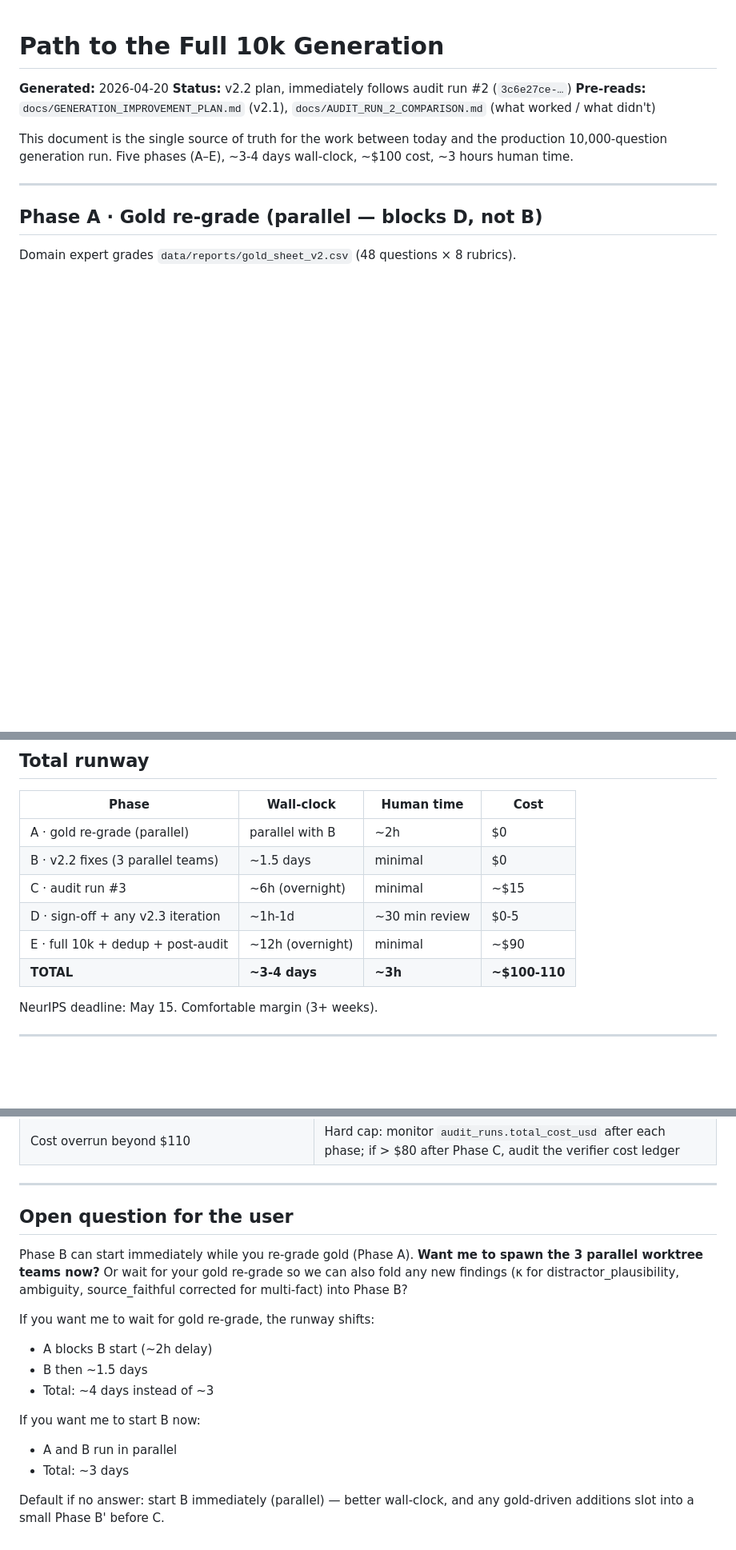
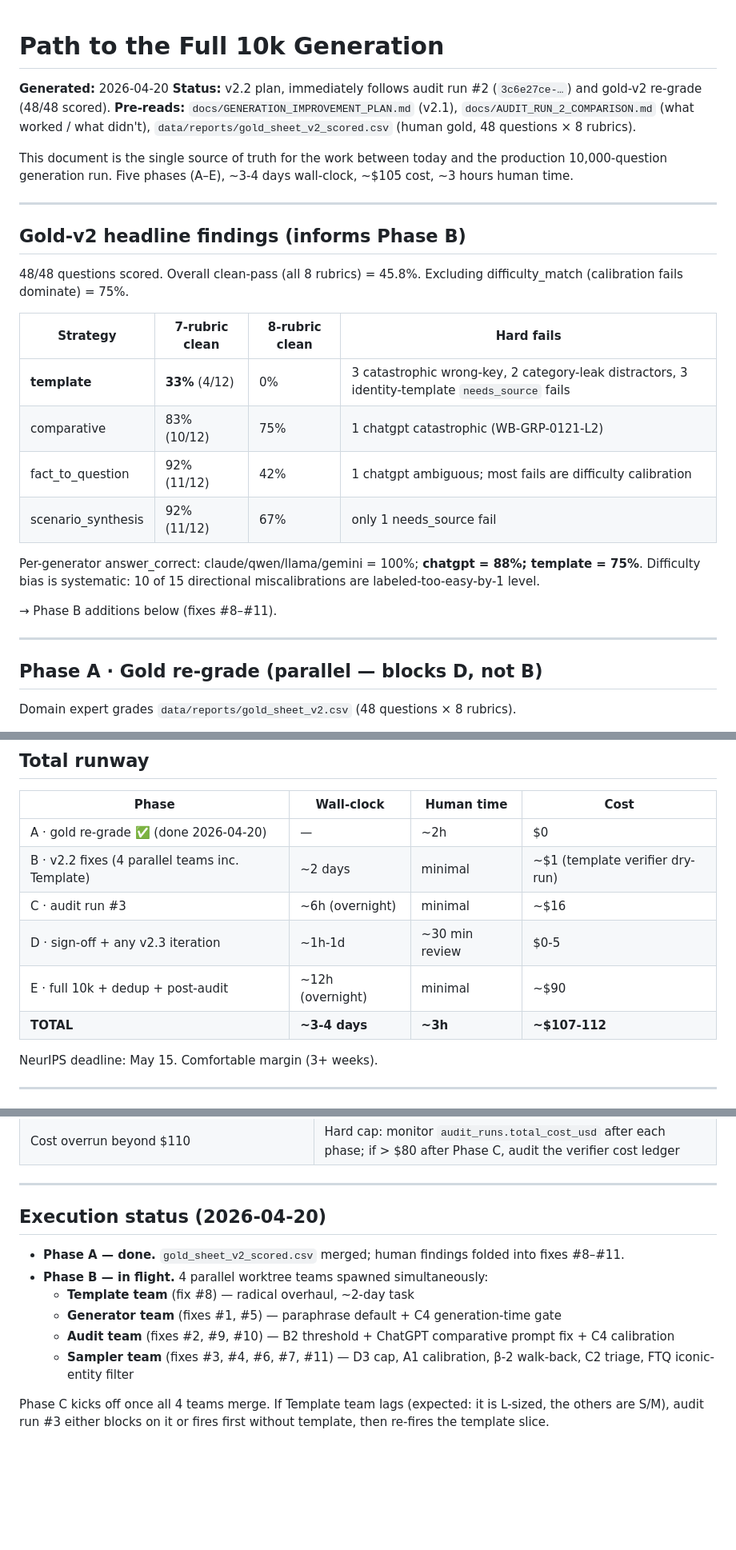
Before and after one commit to nikitahudov/oenobench, a Markdown page: docs/PATH_TO_10K.md, 3 parts joined by grey strips. Shown at 80% size. GitHub-like rendering; blank space fills up the shorter version.

```diff
--- a/docs/PATH_TO_10K.md
+++ b/docs/PATH_TO_10K.md
@@ -1,10 +1,27 @@
 # Path to the Full 10k Generation
 
 **Generated:** 2026-04-20
-**Status:** v2.2 plan, immediately follows audit run #2 (`3c6e27ce-…`)
-**Pre-reads:** `docs/GENERATION_IMPROVEMENT_PLAN.md` (v2.1), `docs/AUDIT_RUN_2_COMPARISON.md` (what worked / what didn't)
+**Status:** v2.2 plan, immediately follows audit run #2 (`3c6e27ce-…`) and gold-v2 re-grade (48/48 scored).
+**Pre-reads:** `docs/GENERATION_IMPROVEMENT_PLAN.md` (v2.1), `docs/AUDIT_RUN_2_COMPARISON.md` (what worked / what didn't), `data/reports/gold_sheet_v2_scored.csv` (human gold, 48 questions × 8 rubrics).
 
-This document is the single source of truth for the work between today and the production 10,000-question generation run. Five phases (A–E), ~3-4 days wall-clock, ~$100 cost, ~3 hours human time.
+This document is the single source of truth for the work between today and the production 10,000-question generation run. Five phases (A–E), ~3-4 days wall-clock, ~$105 cost, ~3 hours human time.
+
+---
+
+## Gold-v2 headline findings (informs Phase B)
+
+48/48 questions scored. Overall clean-pass (all 8 rubrics) = 45.8%. Excluding difficulty_match (calibration fails dominate) = 75%.
+
+| Strategy | 7-rubric clean | 8-rubric clean | Hard fails |
+|---|---|---|---|
+| **template** | **33%** (4/12) | 0% | 3 catastrophic wrong-key, 2 category-leak distractors, 3 identity-template `needs_source` fails |
+| comparative | 83% (10/12) | 75% | 1 chatgpt catastrophic (WB-GRP-0121-L2) |
+| fact_to_question | 92% (11/12) | 42% | 1 chatgpt ambiguous; most fails are difficulty calibration |
+| scenario_synthesis | 92% (11/12) | 67% | only 1 needs_source fail |
+
+Per-generator answer_correct: claude/qwen/llama/gemini = 100%; **chatgpt = 88%; template = 75%**. Difficulty bias is systematic: 10 of 15 directional miscalibrations are labeled-too-easy-by-1 level.
+
+→ Phase B additions below (fixes #8–#11).
 
 ---
 
@@ -142,12 +194,12 @@ If post-run audit (`audit_full_v1`) hits all gates → ship the dataset. If any
 
 | Phase | Wall-clock | Human time | Cost |
 |---|---|---|---|
-| A · gold re-grade (parallel) | parallel with B | ~2h | $0 |
-| B · v2.2 fixes (3 parallel teams) | ~1.5 days | minimal | $0 |
-| C · audit run #3 | ~6h (overnight) | minimal | ~$15 |
+| A · gold re-grade ✅ (done 2026-04-20) | — | ~2h | $0 |
+| B · v2.2 fixes (4 parallel teams inc. Template) | ~2 days | minimal | ~$1 (template verifier dry-run) |
+| C · audit run #3 | ~6h (overnight) | minimal | ~$16 |
 | D · sign-off + any v2.3 iteration | ~1h-1d | ~30 min review | $0-5 |
 | E · full 10k + dedup + post-audit | ~12h (overnight) | minimal | ~$90 |
-| **TOTAL** | **~3-4 days** | **~3h** | **~$100-110** |
+| **TOTAL** | **~3-4 days** | **~3h** | **~$107-112** |
 
 NeurIPS deadline: May 15. Comfortable margin (3+ weeks).
 
@@ -166,17 +218,13 @@ NeurIPS deadline: May 15. Comfortable margin (3+ weeks).
 
 ---
 
-## Open question for the user
+## Execution status (2026-04-20)
 
-Phase B can start immediately while you re-grade gold (Phase A). **Want me to spawn the 3 parallel worktree teams now?** Or wait for your gold re-grade so we can also fold any new findings (κ for distractor_plausibility, ambiguity, source_faithful corrected for multi-fact) into Phase B?
+- **Phase A — done.** `gold_sheet_v2_scored.csv` merged; human findings folded into fixes #8–#11.
+- **Phase B — in flight.** 4 parallel worktree teams spawned simultaneously:
+  - **Template team** (fix #8) — radical overhaul, ~2-day task
+  - **Generator team** (fixes #1, #5) — paraphrase default + C4 generation-time gate
+  - **Audit team** (fixes #2, #9, #10) — B2 threshold + ChatGPT comparative prompt fix + C4 calibration
+  - **Sampler team** (fixes #3, #4, #6, #7, #11) — D3 cap, A1 calibration, β-2 walk-back, C2 triage, FTQ iconic-entity filter
 
-If you want me to wait for gold re-grade, the runway shifts:
-- A blocks B start (~2h delay)
-- B then ~1.5 days
-- Total: ~4 days instead of ~3
-
-If you want me to start B now:
-- A and B run in parallel
-- Total: ~3 days
-
-Default if no answer: start B immediately (parallel) — better wall-clock, and any gold-driven additions slot into a small Phase B' before C.
+Phase C kicks off once all 4 teams merge. If Template team lags (expected: it is L-sized, the others are S/M), audit run #3 either blocks on it or fires first without template, then re-fires the template slice.
```
Also changed, not shown: other parts of docs/PATH_TO_10K.md (+44 -9 lines).
